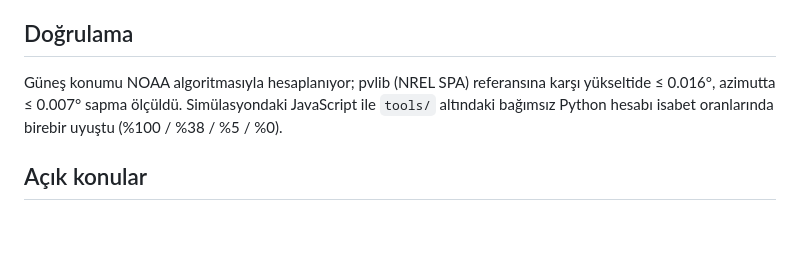
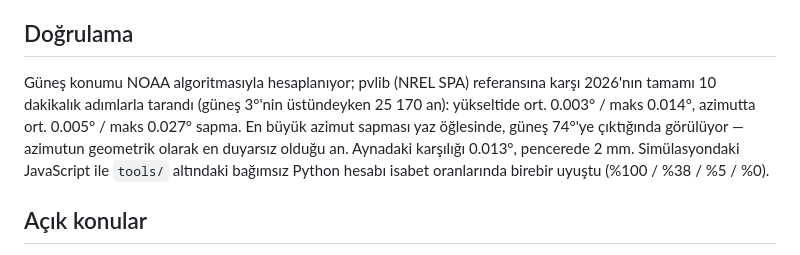
Before and after one commit to elestirmen/kuzey_isik, a Markdown page: kuzey-isik-heliostat/docs/tasarim-kararlari.md, the part around the change. GitHub-like rendering; blank space fills up the shorter version.

```diff
--- a/kuzey-isik-heliostat/docs/tasarim-kararlari.md
+++ b/kuzey-isik-heliostat/docs/tasarim-kararlari.md
@@ -73,8 +73,11 @@ gereksiz bir risk.) Ölçüm `tools/float32_check.py` içinde.
 
 ## Doğrulama
 
-Güneş konumu NOAA algoritmasıyla hesaplanıyor; pvlib (NREL SPA) referansına karşı
-yükseltide ≤ 0.016°, azimutta ≤ 0.007° sapma ölçüldü. Simülasyondaki JavaScript ile
+Güneş konumu NOAA algoritmasıyla hesaplanıyor; pvlib (NREL SPA) referansına karşı 2026'nın
+tamamı 10 dakikalık adımlarla tarandı (güneş 3°'nin üstündeyken 25 170 an): yükseltide ort.
+0.003° / maks 0.014°, azimutta ort. 0.005° / maks 0.027° sapma. En büyük azimut sapması yaz
+öğlesinde, güneş 74°'ye çıktığında görülüyor — azimutun geometrik olarak en duyarsız olduğu an.
+Aynadaki karşılığı 0.013°, pencerede 2 mm. Simülasyondaki JavaScript ile
 `tools/` altındaki bağımsız Python hesabı isabet oranlarında birebir uyuştu
 (%100 / %38 / %5 / %0).
 
```
Also changed, not shown: README.md (added, +536 -0 lines), kuzey-isik-heliostat/README.md (+8 -3 lines), kuzey-isik-heliostat/tools/README.md (+3 -2 lines), kuzey-isik-heliostat/docs/img/ayna-tertibati.jpg (added), kuzey-isik-heliostat/docs/img/genel-gorunum.jpg (added), kuzey-isik-heliostat/docs/img/genel-gorunum.png (deleted), kuzey-isik-heliostat/docs/img/gorunumler.png, kuzey-isik-heliostat/docs/img/yontem-karsilastirma.png, 2 other files.
